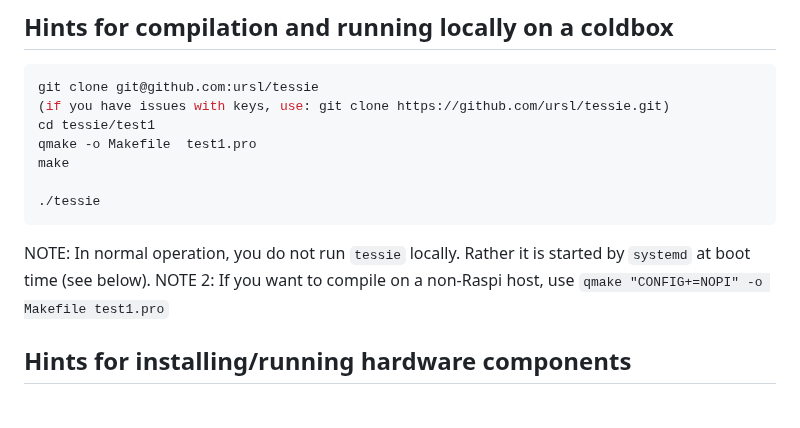
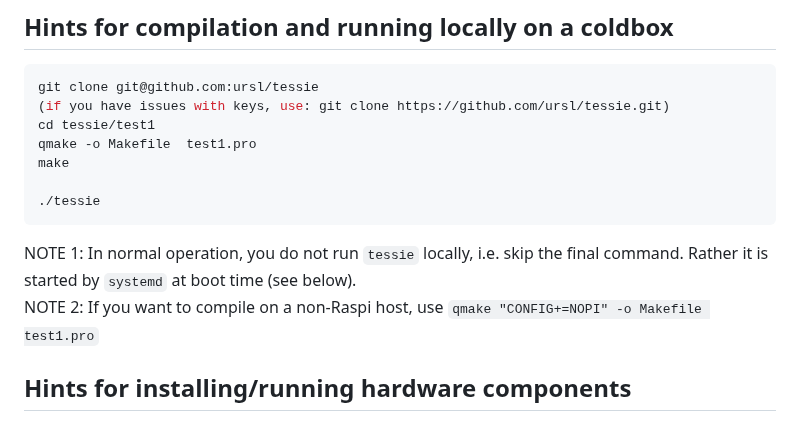
Before and after one commit to ursl/tessie, a Markdown page: README.md, the part around the change. GitHub-like rendering.

````diff
--- a/README.md
+++ b/README.md
@@ -41,7 +41,7 @@ make
 
 ./tessie
 ```
-NOTE: In normal operation, you do not run `tessie` locally. Rather it is started by `systemd` at boot time (see below).
+NOTE 1: In normal operation, you do not run `tessie` locally, i.e. skip the final command. Rather it is started by `systemd` at boot time (see below).<br>
 NOTE 2: If you want to compile on a non-Raspi host, use `qmake "CONFIG+=NOPI" -o Makefile test1.pro`
 
 ## Hints for installing/running hardware components
````
